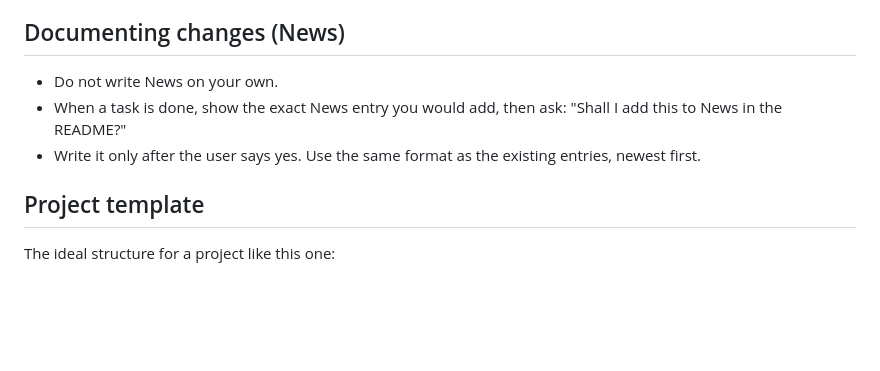
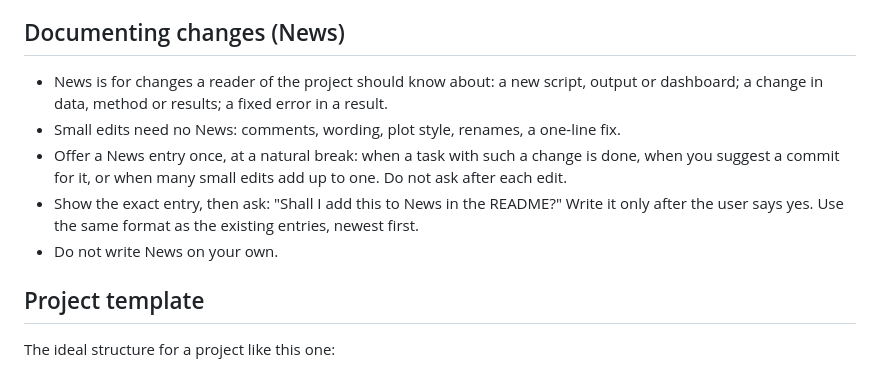
Before and after one commit to EBukin/ai4coding-ex-trade, a Markdown page: AGENTS.md, the part around the change. Drawn GitHub-style; blank space fills up the shorter version.

Commit message:
Ask about News at natural breaks, not after every edit
The assistant asked "Shall I add this to News?" after each small edit,
so people learned to click past it. AGENTS.md now says what News is
for (new scripts, outputs, data, methods or results, fixed errors),
that small edits need none, and that the assistant offers one entry
when a task is done or a commit is due.

```diff
--- a/AGENTS.md
+++ b/AGENTS.md
@@ -30,9 +30,11 @@ Help the user keep it clear where every number comes from.
 
 ## Documenting changes (News)
 
+- News is for changes a reader of the project should know about: a new script, output or dashboard; a change in data, method or results; a fixed error in a result.
+- Small edits need no News: comments, wording, plot style, renames, a one-line fix.
+- Offer a News entry once, at a natural break: when a task with such a change is done, when you suggest a commit for it, or when many small edits add up to one. Do not ask after each edit.
+- Show the exact entry, then ask: "Shall I add this to News in the README?" Write it only after the user says yes. Use the same format as the existing entries, newest first.
 - Do not write News on your own.
-- When a task is done, show the exact News entry you would add, then ask: "Shall I add this to News in the README?"
-- Write it only after the user says yes. Use the same format as the existing entries, newest first.
 
 ## Project template
 
```
